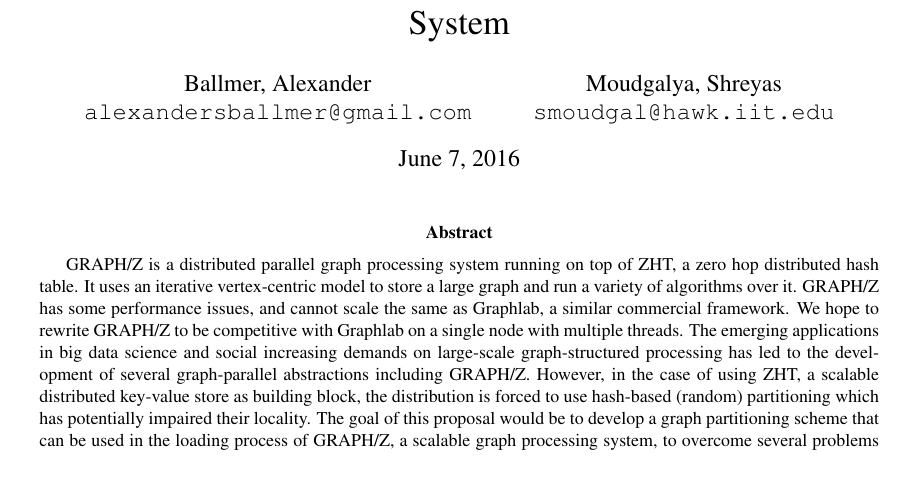
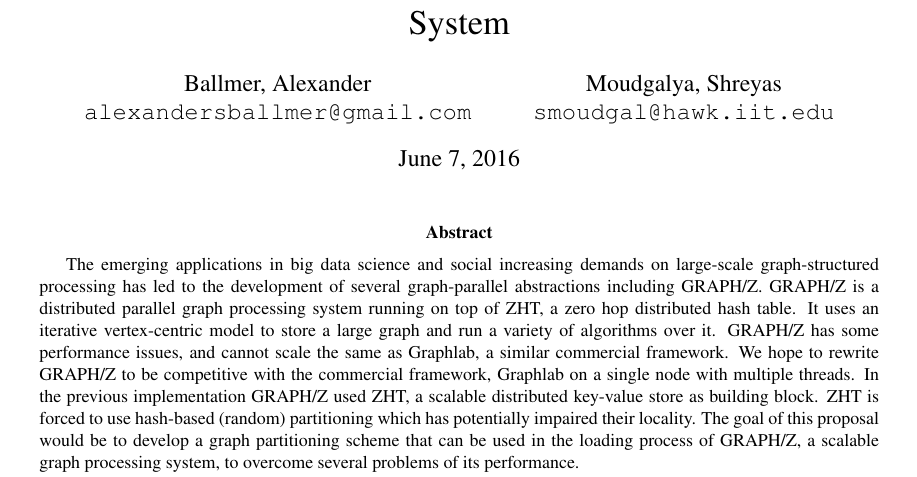
Before and after one commit to fmeef/SC16_proposed_docs, a LaTeX paper (proposal/proposal.tex): part of page 1 of 3, cut so that both start at the same text. Compiled offline with pdfLaTeX.

Commit message:
Cleanup abstract (pass 2)

```diff
--- a/proposal/proposal.tex
+++ b/proposal/proposal.tex
@@ -27,7 +27,7 @@
 \maketitle
 
 \begin{abstract}
-  GRAPH/Z is a distributed parallel graph processing system running on top of ZHT, a zero hop distributed hash table. It uses an iterative vertex-centric model to store a large graph and run a variety of algorithms over it. GRAPH/Z has some performance issues, and cannot scale the same as Graphlab, a similar commercial framework. We hope to rewrite GRAPH/Z to be competitive with Graphlab on a single node with multiple threads. The emerging applications in big data science and social increasing demands on large-scale graph-structured processing has led to the development of several graph-parallel abstractions including GRAPH/Z. However, in the case of using ZHT, a scalable distributed key-value store as building block, the distribution is forced to use hash-based (random) partitioning which has potentially impaired their locality. The goal of this proposal would be to develop a graph partitioning scheme that can be used in the loading process of GRAPH/Z, a scalable graph processing system, to overcome several problems of its performance.
+  The emerging applications in big data science and social increasing demands on large-scale graph-structured processing has led to the development of several graph-parallel abstractions including GRAPH/Z. GRAPH/Z is a distributed parallel graph processing system running on top of ZHT, a zero hop distributed hash table. It uses an iterative vertex-centric model to store a large graph and run a variety of algorithms over it. GRAPH/Z has some performance issues, and cannot scale the same as Graphlab, a similar commercial framework. We hope to rewrite GRAPH/Z to be competitive with the commercial framework, Graphlab on a single node with multiple threads.  In the previous implementation GRAPH/Z used ZHT, a scalable distributed key-value store as building block. ZHT is forced to use hash-based (random) partitioning which has potentially impaired their locality. The goal of this proposal would be to develop a graph partitioning scheme that can be used in the loading process of GRAPH/Z, a scalable graph processing system, to overcome several problems of its performance.
 \end{abstract}
 
 \begin{multicols}{2}
```
Also changed, not shown: proposal/proposal.pdf, 1 other file.
